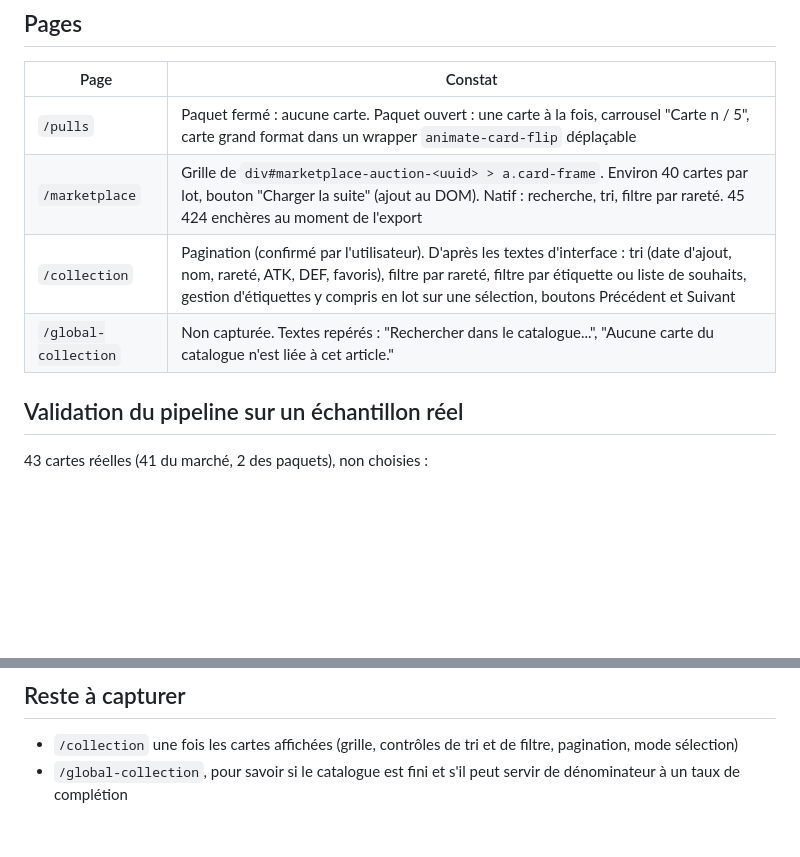
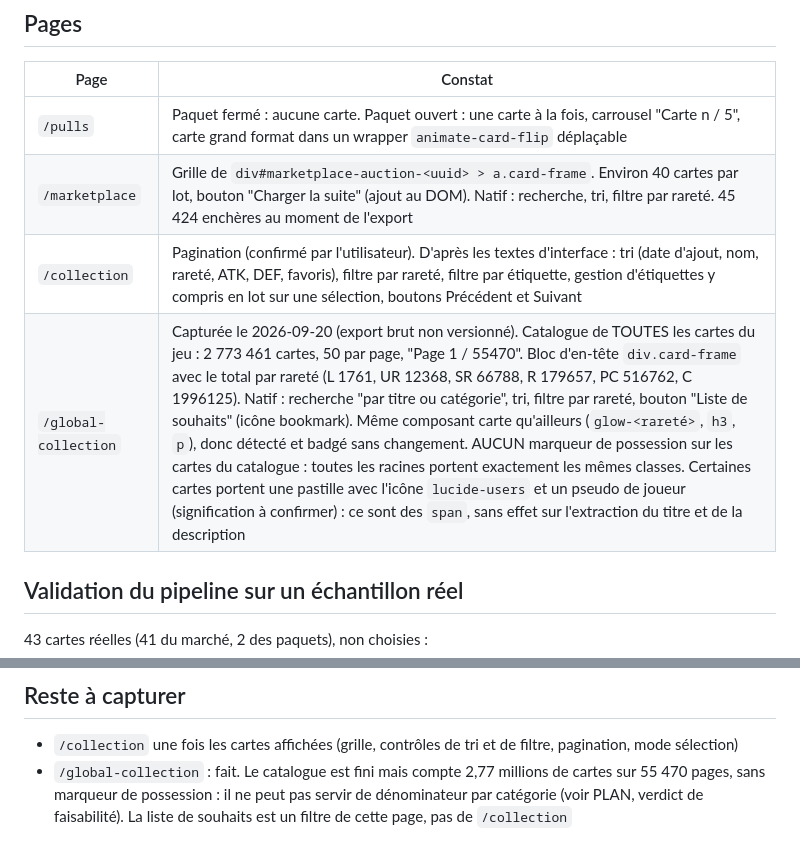
Before and after one commit to AlexherDev69/wikimasters-extended, a Markdown page: docs/DOM_NOTES.md, 2 parts joined by grey strips. GitHub-like rendering; blank space fills up the shorter version.

```diff
--- a/docs/DOM_NOTES.md
+++ b/docs/DOM_NOTES.md
@@ -57,8 +57,8 @@ Dans `.card-frame` : `h2` (titre), libellé de rareté, onglets "Détails" et "M
 | --- | --- |
 | `/pulls` | Paquet fermé : aucune carte. Paquet ouvert : une carte à la fois, carrousel "Carte n / 5", carte grand format dans un wrapper `animate-card-flip` déplaçable |
 | `/marketplace` | Grille de `div#marketplace-auction-<uuid> > a.card-frame`. Environ 40 cartes par lot, bouton "Charger la suite" (ajout au DOM). Natif : recherche, tri, filtre par rareté. 45 424 enchères au moment de l'export |
-| `/collection` | Pagination (confirmé par l'utilisateur). D'après les textes d'interface : tri (date d'ajout, nom, rareté, ATK, DEF, favoris), filtre par rareté, filtre par étiquette ou liste de souhaits, gestion d'étiquettes y compris en lot sur une sélection, boutons Précédent et Suivant |
-| `/global-collection` | Non capturée. Textes repérés : "Rechercher dans le catalogue...", "Aucune carte du catalogue n'est liée à cet article." |
+| `/collection` | Pagination (confirmé par l'utilisateur). D'après les textes d'interface : tri (date d'ajout, nom, rareté, ATK, DEF, favoris), filtre par rareté, filtre par étiquette, gestion d'étiquettes y compris en lot sur une sélection, boutons Précédent et Suivant |
+| `/global-collection` | Capturée le 2026-09-20 (export brut non versionné). Catalogue de TOUTES les cartes du jeu : 2 773 461 cartes, 50 par page, "Page 1 / 55470". Bloc d'en-tête `div.card-frame` avec le total par rareté (L 1761, UR 12368, SR 66788, R 179657, PC 516762, C 1996125). Natif : recherche "par titre ou catégorie", tri, filtre par rareté, bouton "Liste de souhaits" (icône bookmark). Même composant carte qu'ailleurs (`glow-<rareté>`, `h3`, `p`), donc détecté et badgé sans changement. AUCUN marqueur de possession sur les cartes du catalogue : toutes les racines portent exactement les mêmes classes. Certaines cartes portent une pastille avec l'icône `lucide-users` et un pseudo de joueur (signification à confirmer) : ce sont des `span`, sans effet sur l'extraction du titre et de la description |
 
 ## Validation du pipeline sur un échantillon réel
 
@@ -83,4 +83,4 @@ Enseignements :
 ## Reste à capturer
 
 - `/collection` une fois les cartes affichées (grille, contrôles de tri et de filtre, pagination, mode sélection)
-- `/global-collection`, pour savoir si le catalogue est fini et s'il peut servir de dénominateur à un taux de complétion
+- `/global-collection` : fait. Le catalogue est fini mais compte 2,77 millions de cartes sur 55 470 pages, sans marqueur de possession : il ne peut pas servir de dénominateur par catégorie (voir PLAN, verdict de faisabilité). La liste de souhaits est un filtre de cette page, pas de `/collection`
```
Also changed, not shown: docs/PLAN.md (+7 -7 lines).
